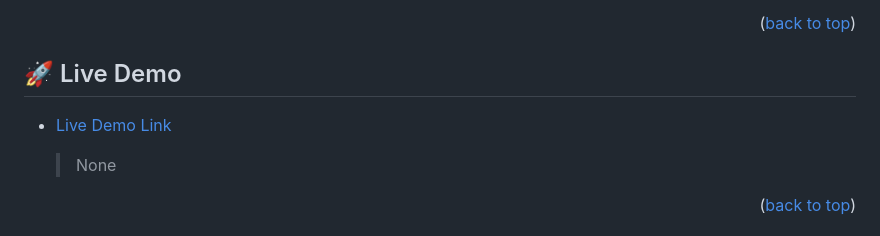
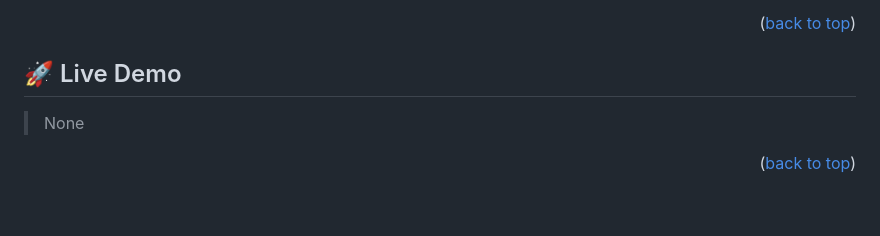
Before and after one commit to solog0039/hello-mcroverse, a Markdown page: README.md, the part around the change printed below. GitHub-like rendering; blank space fills up the shorter version.

```diff
--- a/README.md
+++ b/README.md
@@ -57,8 +52,6 @@ Hello microverse is the first project in microverse.
 (<a href="#readme-top">back to top</a>)</p>
 
 ## 🚀 Live Demo <a name="live-demo"></a>
-
-- [Live Demo Link]()
 
   > None
 
```
Also changed, not shown: other parts of README.md (+4 -9 lines).
